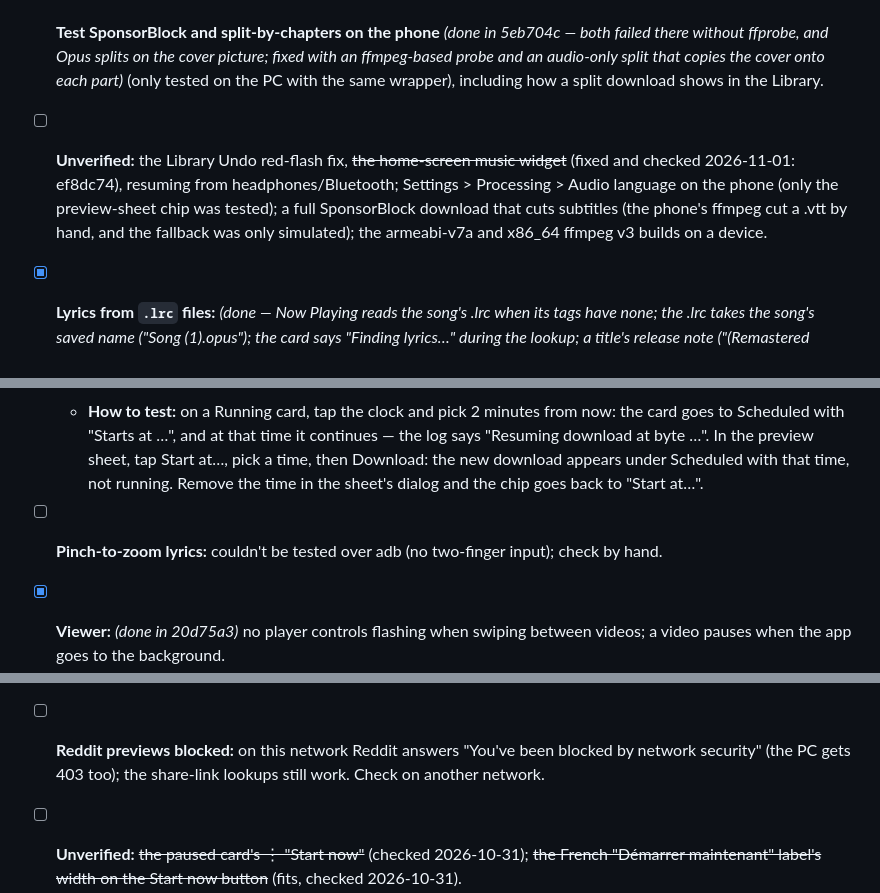
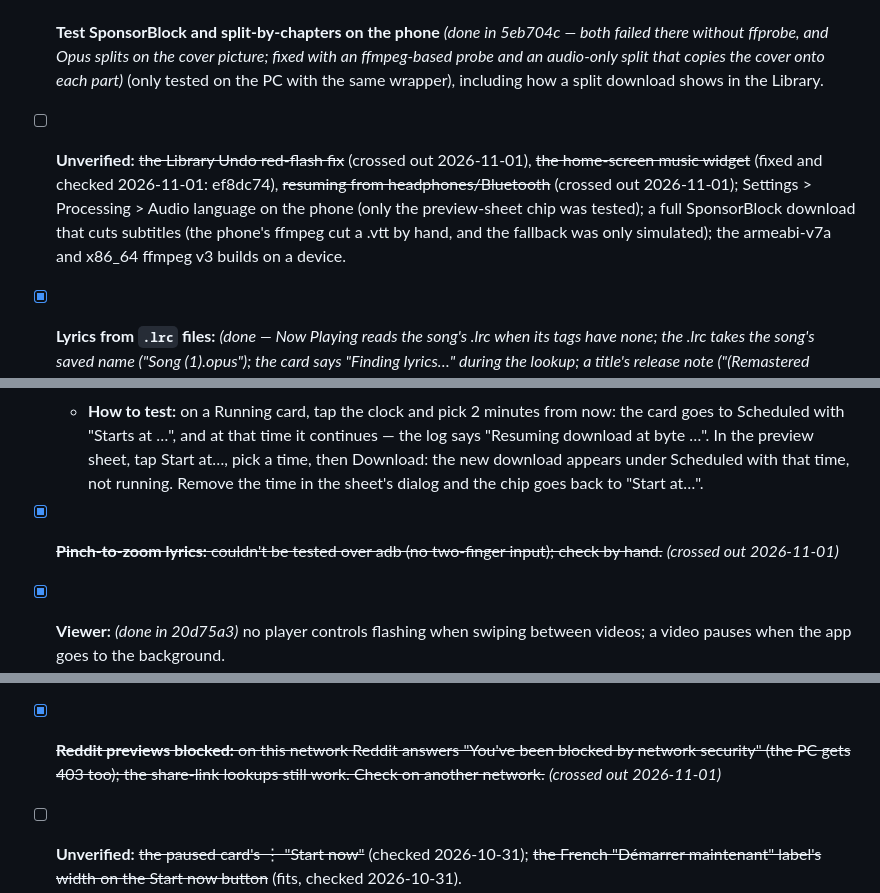
Before and after one commit to d-gibr1l/comfort, a Markdown page: TODO.md, 3 parts joined by grey strips. GitHub-like rendering.

Commit message:
TODO: cross out the hand checks

```diff
--- a/TODO.md
+++ b/TODO.md
@@ -35,13 +35,13 @@
 - [x] **Bundle yt-dlp-ejs 0.8.0** *(done in be583b3)* (works with QuickJS): without it YouTube's JS challenge is skipped ("[jsc] ... was skipped"), giving fewer formats or slow extraction.
 - [x] **Channel/playlist subscriptions:** *(done in 60f7780 and after — Subscribe in the download sheet, Settings › Subscriptions, backed up)* watch a source and download new uploads (YTDLnis's "Observe sources").
 - [x] **Test SponsorBlock and split-by-chapters on the phone** *(done in 5eb704c — both failed there without ffprobe, and Opus splits on the cover picture; fixed with an ffmpeg-based probe and an audio-only split that copies the cover onto each part)* (only tested on the PC with the same wrapper), including how a split download shows in the Library.
-- [ ] **Unverified:** the Library Undo red-flash fix, ~~the home-screen music widget~~ (fixed and checked 2026-11-01: ef8dc74), resuming from headphones/Bluetooth; Settings > Processing > Audio language on the phone (only the preview-sheet chip was tested); a full SponsorBlock download that cuts subtitles (the phone's ffmpeg cut a .vtt by hand, and the fallback was only simulated); the armeabi-v7a and x86_64 ffmpeg v3 builds on a device.
+- [ ] **Unverified:** ~~the Library Undo red-flash fix~~ (crossed out 2026-11-01), ~~the home-screen music widget~~ (fixed and checked 2026-11-01: ef8dc74), ~~resuming from headphones/Bluetooth~~ (crossed out 2026-11-01); Settings > Processing > Audio language on the phone (only the preview-sheet chip was tested); a full SponsorBlock download that cuts subtitles (the phone's ffmpeg cut a .vtt by hand, and the fallback was only simulated); the armeabi-v7a and x86_64 ffmpeg v3 builds on a device.
 - [x] **Lyrics from `.lrc` files:** *(done — Now Playing reads the song's .lrc when its tags have none; the .lrc takes the song's saved name ("Song (1).opus"); the card says "Finding lyrics…" during the lookup; a title's release note ("(Remastered 2009)") is retried without it, as LRCLIB found nothing with it)* songs whose lyrics only exist as a sidecar `.lrc` (the `.webm` Spotify downloads that can't hold tags) don't show lyrics in Now Playing.
 - [x] **Change a download's schedule:** *(done in c1f8633, checked on the phone 2026-10-30 — the database upgrade kept all 218 rows; a start time set from the clock started the download on time with the window closed; "Start at…": a clock button on waiting cards (In Queue, Scheduled) and an item in a paused card's ⋮ menu open a time wheel (the phone's 12/24-hour style) for the next time it comes round, later today or tomorrow, said underneath as "Starts at 7:00 AM · in 9 h 10 min". A set time replaces the schedule window for that download, like Start now does: it waits until then and starts whether the window is open or not (new `scheduledAt` column, database 28 → 29). Its card says "Starts at … · in …" and "Your start time". Remove start time sends it back to the window; Start now or a pause ends it. Its own wake-up alarm under the same "Use alarm for scheduling" switch, so Doze can't hold it back)* in the Scheduled, Queue and Paused sheets, a way to change (or set) the scheduled start time of a download.
   - **How to test:** install over the current version first and check the Queue and Library are all still there (the database upgrade). Then: on a waiting download tap the clock, pick a time 3 minutes from now, Done — it moves to Scheduled with "Starts at … · in 3 min" and "Your start time", and starts at that minute (screen off too, to check the alarm). Pick a time that's already passed today: the dialog says it's tomorrow's ("in 23 h …"). With the schedule window on and closed, a set time inside the closed hours still starts, and isn't stopped a minute later by the window check. Open the clock again on a scheduled one: the wheel starts at its time, and Remove start time puts it back to waiting for the window. Start now on a scheduled one starts it at once; pause it, resume it: it waits for the window again, not the old time. From a paused card's ⋮ › Start at…, it goes to Scheduled. With several set times, each starts at its own (the alarm re-arms for the next).
 - [x] **Schedule a download from anywhere:** *(done, checked on the phone 2026-10-31 — a Running card's clock: Scheduled with no Paused notification, carried on at its time with "Resuming download at byte 386005"; the preview sheet's chip read "Starts at 10…" and the download was added Scheduled for 10:00 PM. Running cards have the clock button too: picking a time pauses the download (no "Paused" notification) and it carries on from where it stopped at that time, the dialog saying so; the preview sheet has a "Start at…" chip (next to Commands, and in the song chips) that reads "Starts at 7:00 AM" once picked, and the download is added already waiting for it. Same dialog as the Queue's (StartAtDialog))* "Start at…" (set, change or remove a download's own start time) on every Queue card, not only the waiting ones: In Queue and Scheduled already have the clock button and Paused has it in ⋮; still missing on **Running** cards (choosing a time there pauses it and starts it again at that time, keeping what's downloaded) and in the **preview sheet** (a "Start at…" chip next to Trim/Format, so a new download can be scheduled before it's added). *(Done in cbca35d and checked on the phone: a start time is cleared once the download it was for is over, so a retry waits for the window again.)*
   - **How to test:** on a Running card, tap the clock and pick 2 minutes from now: the card goes to Scheduled with "Starts at …", and at that time it continues — the log says "Resuming download at byte …". In the preview sheet, tap Start at…, pick a time, then Download: the new download appears under Scheduled with that time, not running. Remove the time in the sheet's dialog and the chip goes back to "Start at…".
-- [ ] **Pinch-to-zoom lyrics:** couldn't be tested over adb (no two-finger input); check by hand.
+- [x] ~~**Pinch-to-zoom lyrics:** couldn't be tested over adb (no two-finger input); check by hand.~~ *(crossed out 2026-11-01)*
 - [x] **Viewer:** *(done in 20d75a3)* no player controls flashing when swiping between videos; a video pauses when the app goes to the background.
 - [x] **Trim:** *(done in 3681440)* a video with subtitles was cut longer than asked and the joined file carried every stream twice; the trim screen keeps its header, video and slider in place, has its own play/pause and time, and the End stops at the video's length.
 - [x] **Schedule resilience:** *(done in 5dcd2cb)* no download starts after the window closes; the start time is right across a daylight-saving change; running downloads check the window every minute, and one already finished is left to finish; the alarm is re-armed after a restart or an update.
@@ -77,7 +77,7 @@
 - [x] **Lint warnings that mattered:** *(done, partly checked on the phone 2026-10-31: with the app in the background the play/pause/next media keys reach it. Not tried: lock screen, Bluetooth, widget, backup restore. the music service is exported (Media3 needs it: system media controls, Bluetooth, cars and watches connect to it), and Media3's default let any app that connected replace the queue with media of its choosing: other apps now get transport controls only (MusicService.onConnect), this app keeps everything. Android-version guards where only a try/catch or luck kept old phones safe: .lrc lookup (Android 10+), the install-permission screen (8+), the foreground-service type (10+). The two commit() writes are deliberate (on disk before "Restored" / before the language-change recreate) and now say so. Six unused icons and two unused strings removed. The nine "not closed" warnings were wrong — every one is closed with use { } — so nothing changed there)*
   - **How to test:** play a song, then use every outside control: the media notification's buttons, the lock screen, headphone/Bluetooth buttons (play/pause, next, previous), a car or watch if you have one, and the home-screen widget — all still work, and the system's media player tile (quick settings) shows the song. Close the app and press play on the headphones: it resumes the last queue. Inside the app: play a playlist, shuffle, reorder the queue, play next — all as before. Lyrics from a .lrc file still show in Now Playing. Settings › Backup: restore a backup, close the app at once, reopen: the restored settings are there. Below Android 13, change the language in Settings › Appearance: the screen comes back in the new language.
 - [x] **yt-dlp's cache goes to Termux's home:** *(fixed — XDG_CACHE_HOME is the app's cache/engine_cache for every Python job and the fork server; checked on the phone: the server has it, yt-dlp's cache writes and reads there, and two YouTube downloads finished with no "Writing cache … failed". The new yt-dlp solves YouTube's player through yt-dlp-ejs and didn't write a cache in those runs, so the speed-up is small now)* it tries to write `/data/data/com.termux/files/home/.cache/yt-dlp/…` (the bundled Python's HOME) and fails every time, so YouTube's signature functions are worked out again on each extraction. Point XDG_CACHE_HOME (or yt-dlp's cachedir) at the app's cache folder.
-- [ ] **Reddit previews blocked:** on this network Reddit answers "You've been blocked by network security" (the PC gets 403 too); the share-link lookups still work. Check on another network.
+- [x] ~~**Reddit previews blocked:** on this network Reddit answers "You've been blocked by network security" (the PC gets 403 too); the share-link lookups still work. Check on another network.~~ *(crossed out 2026-11-01)*
 - [ ] **Unverified:** ~~the paused card's ⋮ "Start now"~~ (checked 2026-10-31); ~~the French "Démarrer maintenant" label's width on the Start now button~~ (fits, checked 2026-10-31).
 - [x] **Music widget:** *(fixed in ef8dc74, checked on the phone 2026-11-01 — previous/next did nothing and play with the app closed didn't start the saved queue (Media3's MediaButtonReceiver drops all but play on Android 8+); the buttons now act through a MediaController on MusicService. Covers were missing once Android cleared the cached cover copies; it falls back to the system thumbnail, then the embedded cover)*
 - [x] **Code review (cloud ultrareview, 2026-11-01):** *(the 27 most critical files, 7,590 lines; all 10 findings fixed in 6764958 — cookie sites grouped by the public suffix list; a private cookies.txt copy for every download and preview; a stop during a batch save no longer drops files; a failed gallery save counts as missing and a retry fetches it; the schedule window enforced for playlists with an unknown count; the placeholder title recognised in every language; incognito clears file records and archives; the engine update re-checks for running downloads before the swap; the queue repair's WorkManager lookups off the main thread; a fork-server job killed when reading its output fails. Checked on the phone: the placeholder title in German, the per-run cookies copy)*
```
